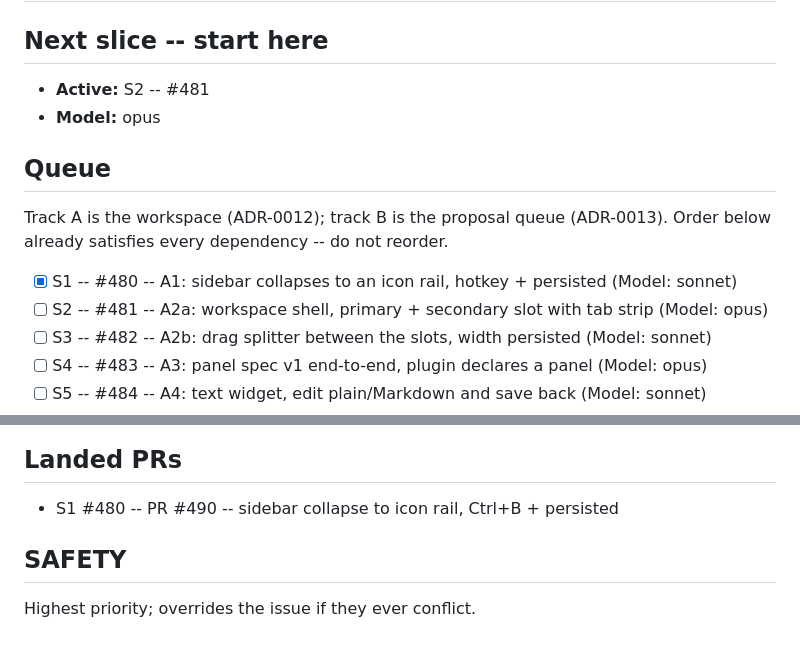
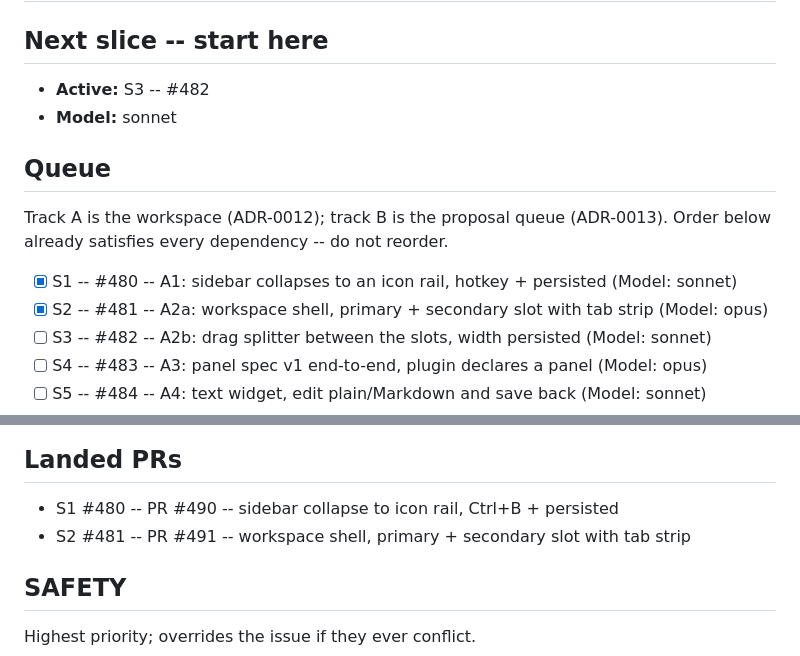
Before and after one commit to iggyghub/OpenMind, a Markdown page: UI2.md, 2 parts joined by grey strips. Rendered like a GitHub page.

Commit message:
docs(ui2): tick S2 #481, activate S3 #482 (sonnet), add PR #491

```diff
--- a/UI2.md
+++ b/UI2.md
@@ -13,8 +13,8 @@ slice as its issue specifies, opens a per-issue PR, merges it, then rewrites the
 
 ## Next slice -- start here
 
-- **Active:** S2 -- #481
-- **Model:** opus
+- **Active:** S3 -- #482
+- **Model:** sonnet
 
 ## Queue
 
@@ -22,7 +22,7 @@ Track A is the workspace (ADR-0012); track B is the proposal queue (ADR-0013).
 Order below already satisfies every dependency -- do not reorder.
 
 - [x] S1 -- #480 -- A1: sidebar collapses to an icon rail, hotkey + persisted (Model: sonnet)
-- [ ] S2 -- #481 -- A2a: workspace shell, primary + secondary slot with tab strip (Model: opus)
+- [x] S2 -- #481 -- A2a: workspace shell, primary + secondary slot with tab strip (Model: opus)
 - [ ] S3 -- #482 -- A2b: drag splitter between the slots, width persisted (Model: sonnet)
 - [ ] S4 -- #483 -- A3: panel spec v1 end-to-end, plugin declares a panel (Model: opus)
 - [ ] S5 -- #484 -- A4: text widget, edit plain/Markdown and save back (Model: sonnet)
@@ -37,6 +37,7 @@ slice, set the next entry's model on the `Model:` line above.
 ## Landed PRs
 
 - S1 #480 -- PR #490 -- sidebar collapse to icon rail, Ctrl+B + persisted
+- S2 #481 -- PR #491 -- workspace shell, primary + secondary slot with tab strip
 
 ## SAFETY
 
```
